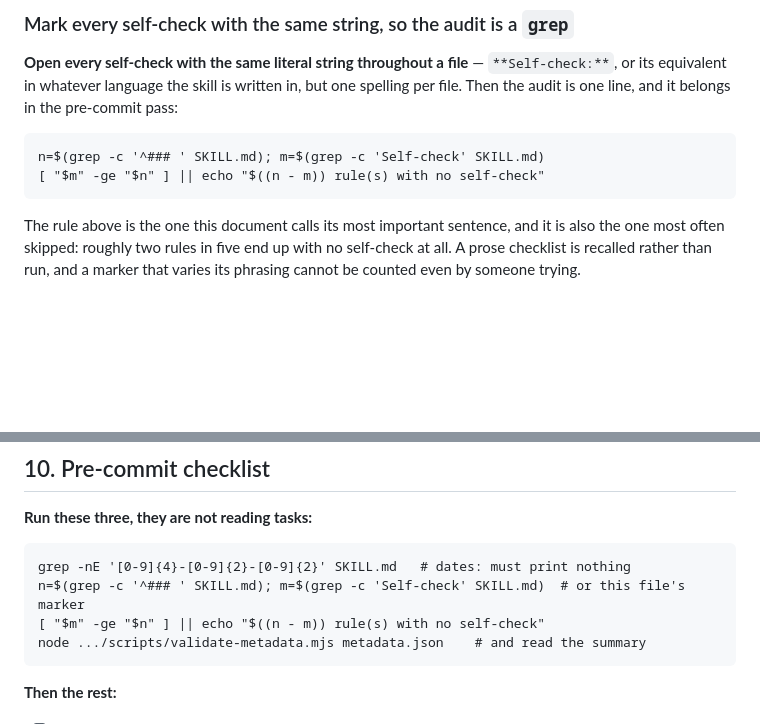
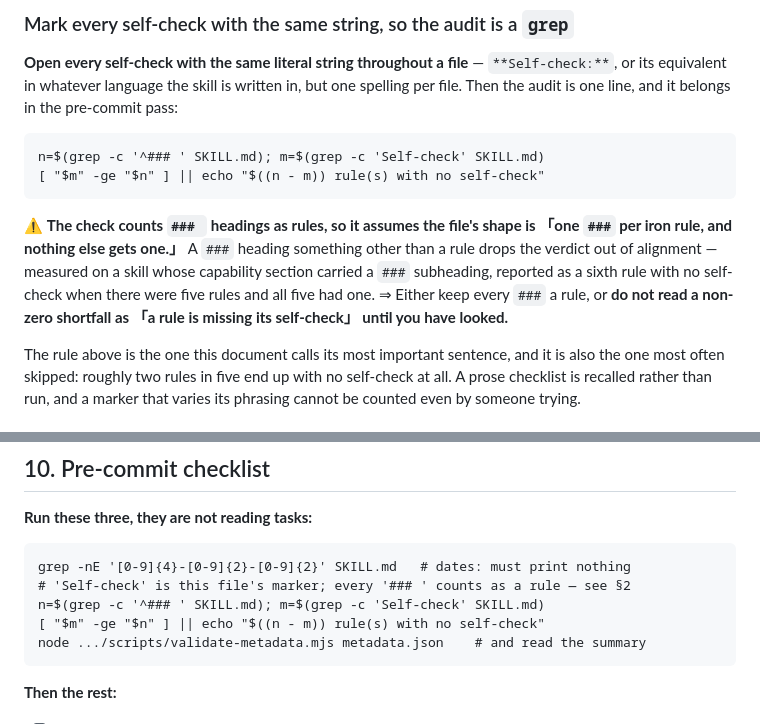
Before and after one commit to glyh/passenger, a Markdown page: skills/passenger-skill-authoring/SKILL.md, 2 parts joined by grey strips. GitHub-like rendering; blank space fills up the shorter version.

Commit message:
update skills

```diff
--- a/skills/passenger-skill-authoring/SKILL.md
+++ b/skills/passenger-skill-authoring/SKILL.md
@@ -315,6 +315,14 @@ pre-commit pass:
 
     n=$(grep -c '^### ' SKILL.md); m=$(grep -c 'Self-check' SKILL.md)
     [ "$m" -ge "$n" ] || echo "$((n - m)) rule(s) with no self-check"
+
+⚠️ **The check counts `### ` headings as rules, so it assumes the file's shape is
+「one `###` per iron rule, and nothing else gets one.」** A `###` heading
+something other than a rule drops the verdict out of alignment — measured on a
+skill whose capability section carried a `###` subheading, reported as a sixth
+rule with no self-check when there were five rules and all five had one.
+⇒ Either keep every `###` a rule, or **do not read a non-zero shortfall as
+「a rule is missing its self-check」 until you have looked.**
 
 The rule above is the one this document calls its most important sentence, and
 it is also the one most often skipped: roughly two rules in five end up with no
@@ -810,7 +818,8 @@ the conclusion; the conclusion is one line at the top of that file.
 **Run these three, they are not reading tasks:**
 
     grep -nE '[0-9]{4}-[0-9]{2}-[0-9]{2}' SKILL.md   # dates: must print nothing
-    n=$(grep -c '^### ' SKILL.md); m=$(grep -c 'Self-check' SKILL.md)  # or this file's marker
+    # 'Self-check' is this file's marker; every '### ' counts as a rule — see §2
+    n=$(grep -c '^### ' SKILL.md); m=$(grep -c 'Self-check' SKILL.md)
     [ "$m" -ge "$n" ] || echo "$((n - m)) rule(s) with no self-check"
     node .../scripts/validate-metadata.mjs metadata.json    # and read the summary
 
```
Also changed, not shown: skills/using-passenger/SKILL.md (+5 -1 lines).
